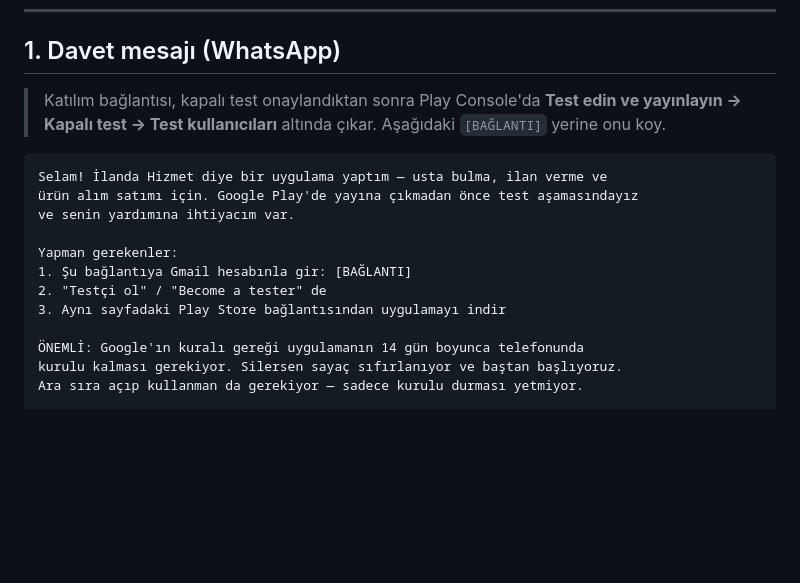
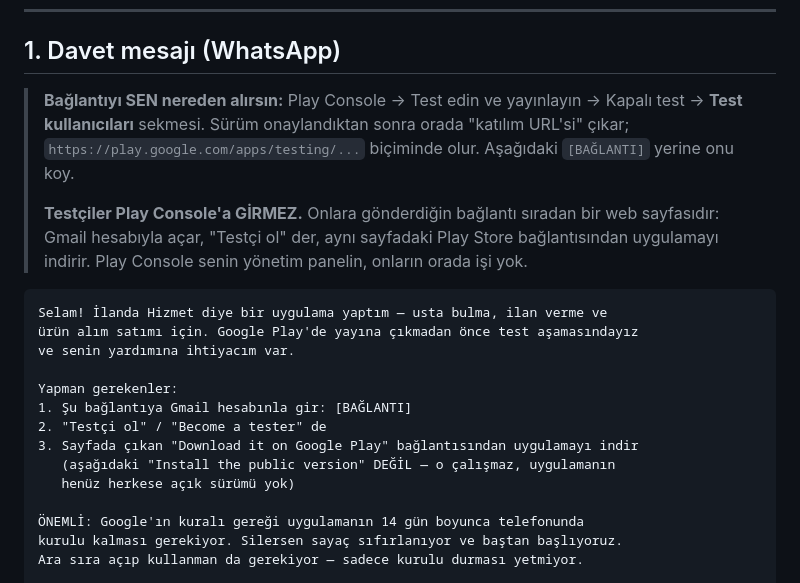
Before and after one commit to yusfylmz1-git/alljob, a Markdown page: docs/TESTCI_REHBERI.md, the part around the change. Rendered like a GitHub page; blank space fills up the shorter version.

````diff
--- a/docs/TESTCI_REHBERI.md
+++ b/docs/TESTCI_REHBERI.md
@@ -10,9 +10,15 @@
 
 ## 1. Davet mesajı (WhatsApp)
 
-> Katılım bağlantısı, kapalı test onaylandıktan sonra Play Console'da
-> **Test edin ve yayınlayın → Kapalı test → Test kullanıcıları** altında çıkar.
-> Aşağıdaki `[BAĞLANTI]` yerine onu koy.
+> **Bağlantıyı SEN nereden alırsın:** Play Console → Test edin ve yayınlayın →
+> Kapalı test → **Test kullanıcıları** sekmesi. Sürüm onaylandıktan sonra
+> orada "katılım URL'si" çıkar; `https://play.google.com/apps/testing/...`
+> biçiminde olur. Aşağıdaki `[BAĞLANTI]` yerine onu koy.
+>
+> **Testçiler Play Console'a GİRMEZ.** Onlara gönderdiğin bağlantı sıradan bir
+> web sayfasıdır: Gmail hesabıyla açar, "Testçi ol" der, aynı sayfadaki Play
+> Store bağlantısından uygulamayı indirir. Play Console senin yönetim panelin,
+> onların orada işi yok.
 
 ```
 Selam! İlanda Hizmet diye bir uygulama yaptım — usta bulma, ilan verme ve
@@ -22,7 +28,9 @@ ve senin yardımına ihtiyacım var.
 Yapman gerekenler:
 1. Şu bağlantıya Gmail hesabınla gir: [BAĞLANTI]
 2. "Testçi ol" / "Become a tester" de
-3. Aynı sayfadaki Play Store bağlantısından uygulamayı indir
+3. Sayfada çıkan "Download it on Google Play" bağlantısından uygulamayı indir
+   (aşağıdaki "Install the public version" DEĞİL — o çalışmaz, uygulamanın
+   henüz herkese açık sürümü yok)
 
 ÖNEMLİ: Google'ın kuralı gereği uygulamanın 14 gün boyunca telefonunda
 kurulu kalması gerekiyor. Silersen sayaç sıfırlanıyor ve baştan başlıyoruz.
````
Also changed, not shown: vault/05-Operasyon/Bilinen-Tuzaklar.md (+44 -0 lines).
